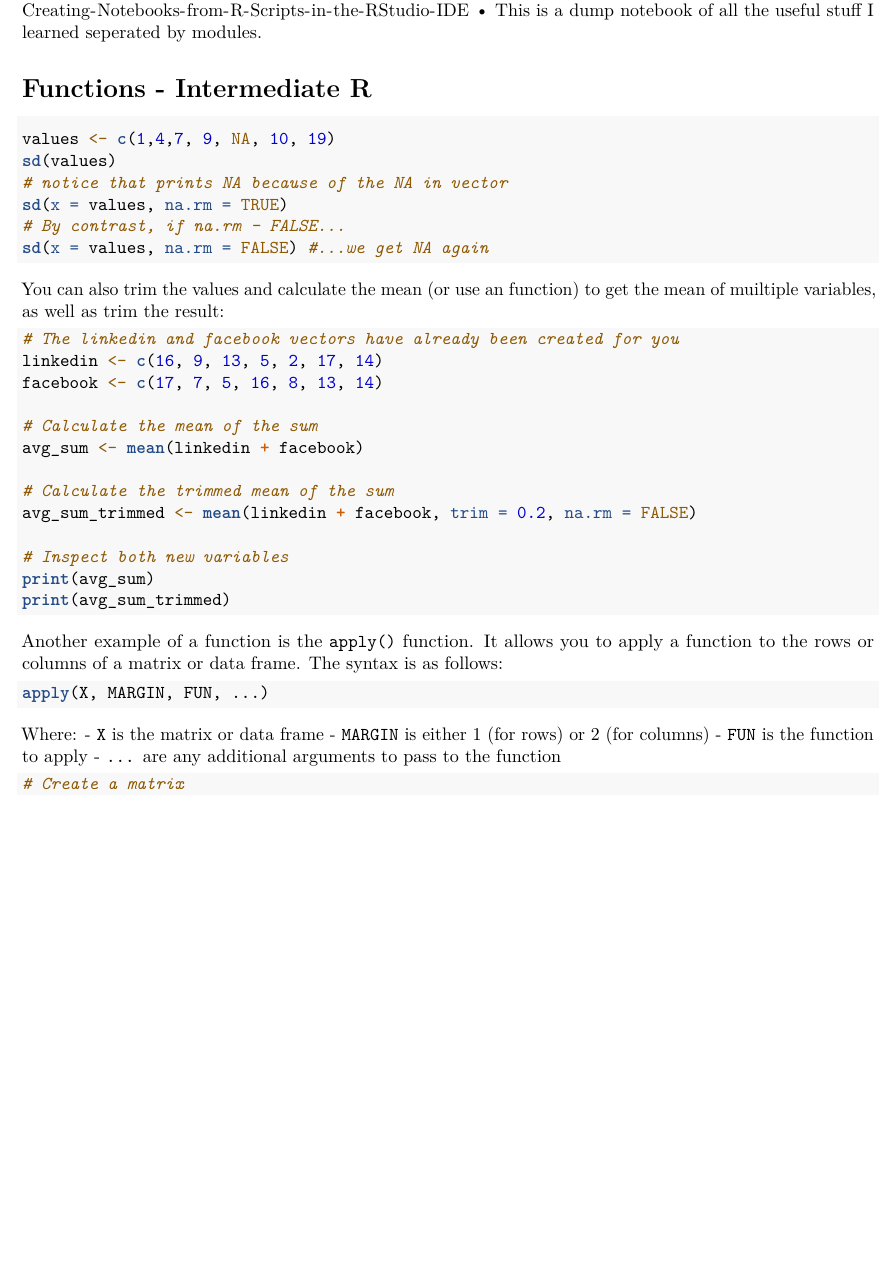
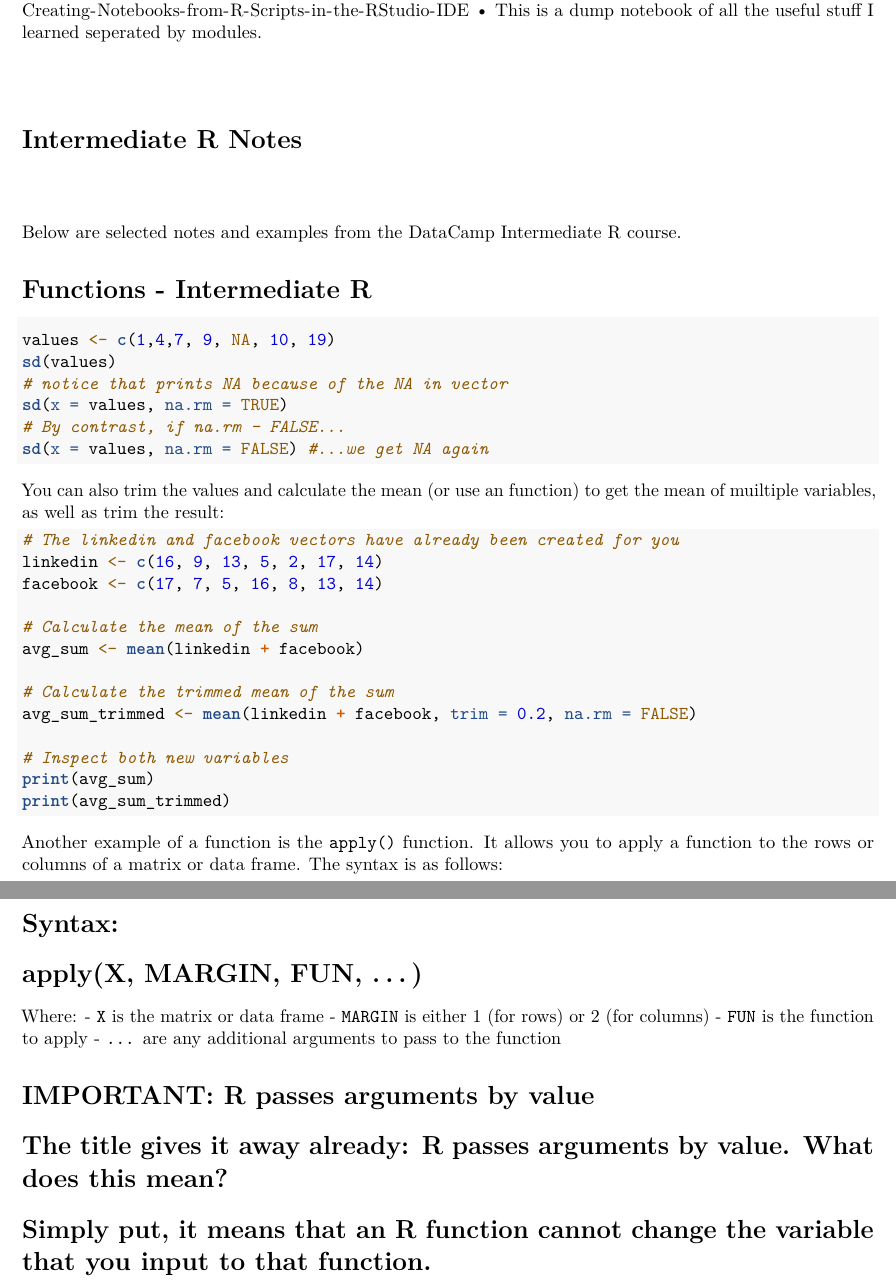
Before and after one commit to adelatorre2/adlt-learning-journal, an R Markdown document (coding_learning/R/notes/intermediate_R_datacamp.Rmd): part of the page before the commit and two parts of pages 1 and 2 of 2 after it, the two joined at a grey line, cut so that both start at the same text, the shorter picture padded with empty space. Rendered offline with R 4.5, knitr and Pandoc, then LaTeX, with nearby package versions; the code chunks are not run, so their results and figures are left out.

Commit message:
R passes arguments by value!

````diff
--- a/coding_learning/R/notes/intermediate_R_datacamp.Rmd
+++ b/coding_learning/R/notes/intermediate_R_datacamp.Rmd
@@ -8,6 +8,11 @@ output:
 Note:
 • Learn more about R notebooks here: https://support.posit.co/hc/en-us/articles/200552276-Creating-Notebooks-from-R-Scripts-in-the-RStudio-IDE
 • This is a dump notebook of all the useful stuff I learned seperated by modules.
+
+#
+# Intermediate R Notes
+#
+Below are selected notes and examples from the DataCamp Intermediate R course.
 
 # Functions - Intermediate R
 ```{r}
@@ -37,13 +42,16 @@ print(avg_sum_trimmed)
 ```
 
 Another example of a function is the `apply()` function. It allows you to apply a function to the rows or columns of a matrix or data frame. The syntax is as follows:
-```{r}
-apply(X, MARGIN, FUN, ...)
-```
+
+# Syntax:
+# apply(X, MARGIN, FUN, ...)
 Where:
 - `X` is the matrix or data frame
 - `MARGIN` is either 1 (for rows) or 2 (for columns)
 - `FUN` is the function to apply
 - `...` are any additional arguments to pass to the function
-```{r}
-# Create a matrix
+
+
+# IMPORTANT: R passes arguments by value
+# The title gives it away already: R passes arguments by value. What does this mean?
+# Simply put, it means that an R function cannot change the variable that you input to that function.
````
